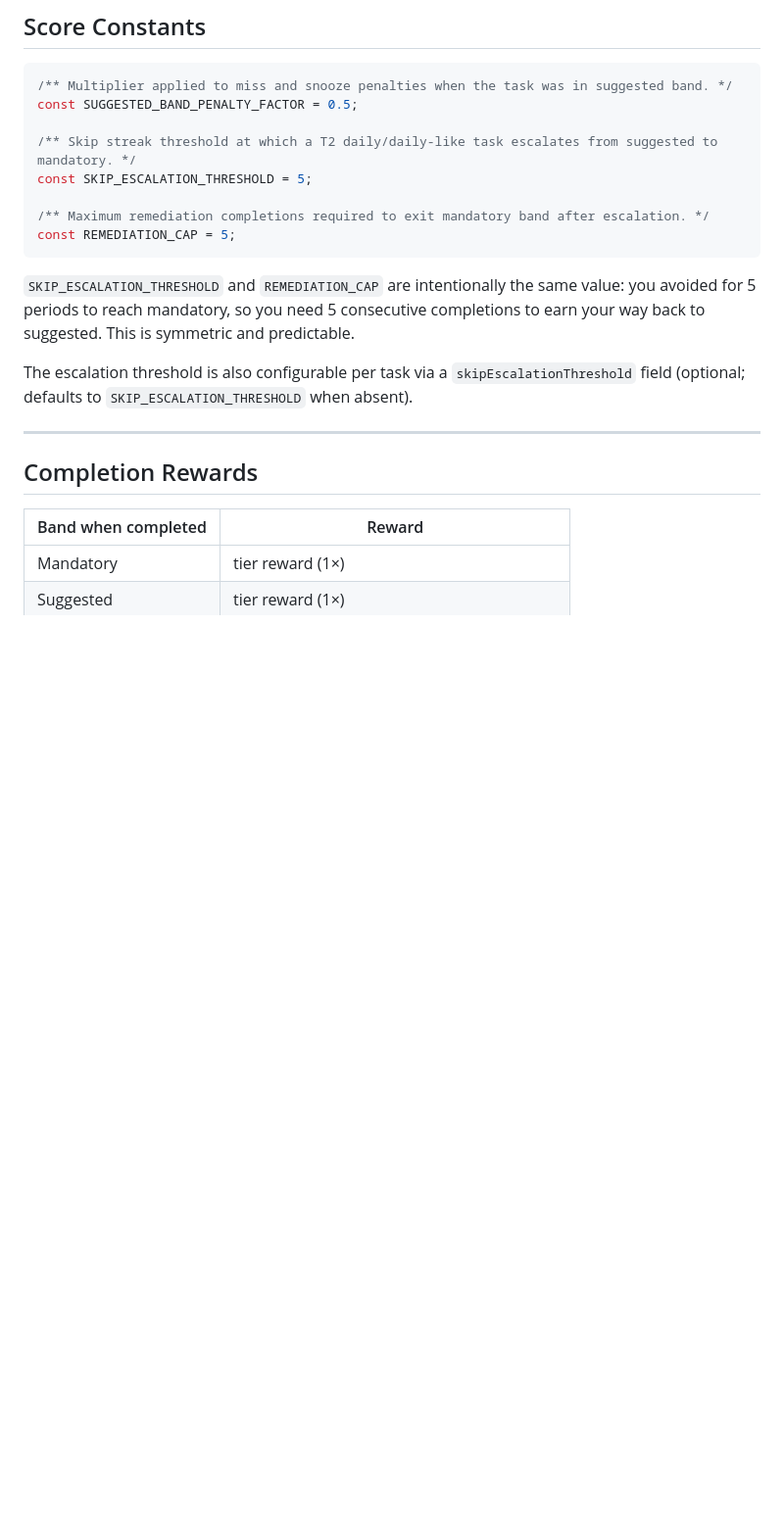
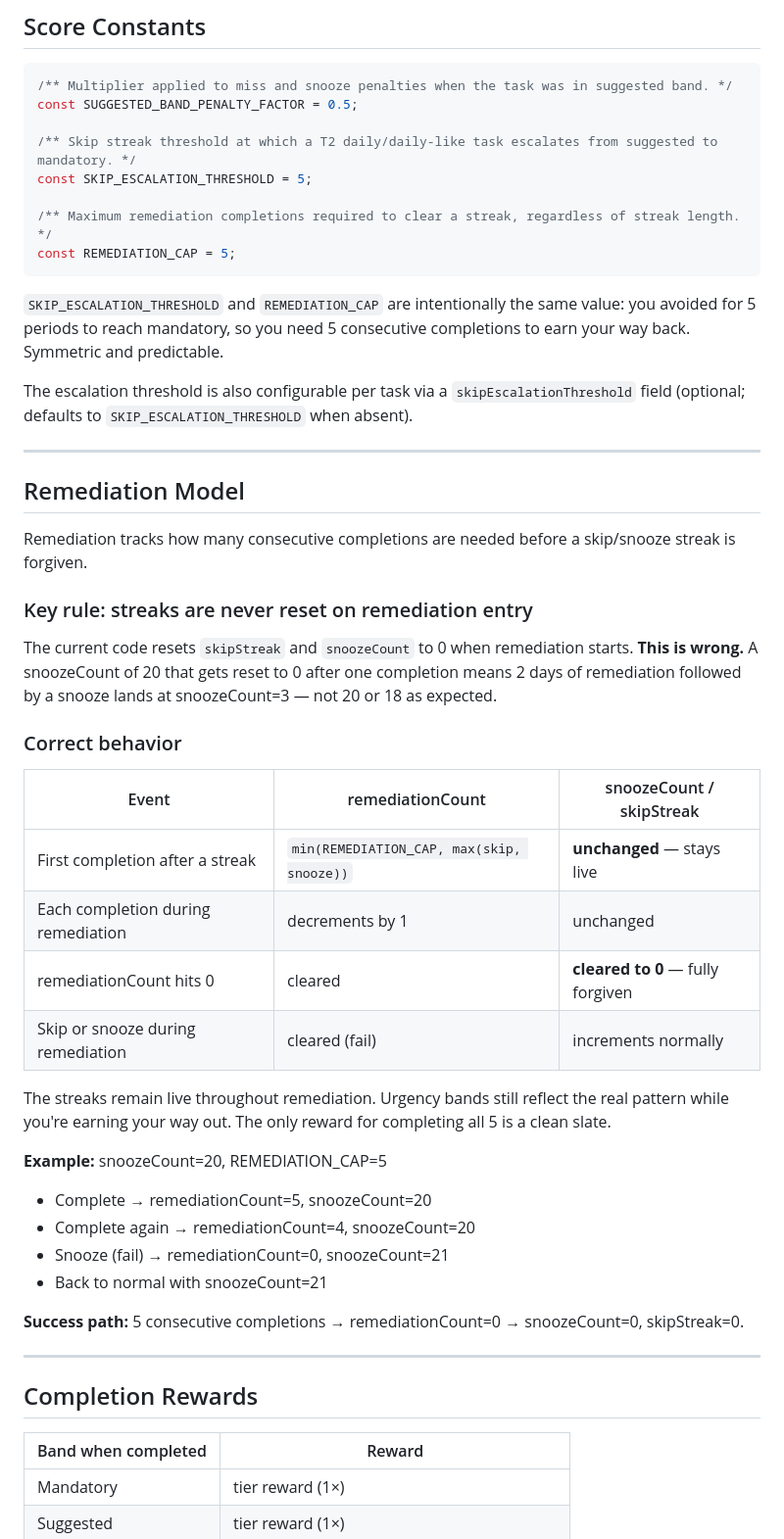
Before and after one commit to bdemann/the-bureau, a Markdown page: docs/scoring-redesign.md, the part around one of its changes. Shown at 98% size. Rendered like a GitHub page; blank space fills up the shorter version.

Commit message:
docs: remediation model — preserve streaks during remediation
Fixes the wrong behavior: current code resets snoozeCount/skipStreak to 0
on remediation entry, so snooze=20 → 2 days remediation → snooze again
would land at snoozeCount=3 instead of 21.

Correct model: streaks stay live throughout remediation. remediationCount
caps at 5 and decrements per completion. Only on full completion (count=0)
are streaks cleared. On fail (skip/snooze), streaks increment normally and
remediation is over.

Co-Authored-By: Claude Sonnet 4.6 <noreply@anthropic.com>

````diff
--- a/docs/scoring-redesign.md
+++ b/docs/scoring-redesign.md
@@ -65,13 +65,42 @@ const SUGGESTED_BAND_PENALTY_FACTOR = 0.5;
 /** Skip streak threshold at which a T2 daily/daily-like task escalates from suggested to mandatory. */
 const SKIP_ESCALATION_THRESHOLD = 5;
 
-/** Maximum remediation completions required to exit mandatory band after escalation. */
+/** Maximum remediation completions required to clear a streak, regardless of streak length. */
 const REMEDIATION_CAP = 5;
 ```
 
-`SKIP_ESCALATION_THRESHOLD` and `REMEDIATION_CAP` are intentionally the same value: you avoided for 5 periods to reach mandatory, so you need 5 consecutive completions to earn your way back to suggested. This is symmetric and predictable.
+`SKIP_ESCALATION_THRESHOLD` and `REMEDIATION_CAP` are intentionally the same value: you avoided for 5 periods to reach mandatory, so you need 5 consecutive completions to earn your way back. Symmetric and predictable.
 
 The escalation threshold is also configurable per task via a `skipEscalationThreshold` field (optional; defaults to `SKIP_ESCALATION_THRESHOLD` when absent).
+
+---
+
+## Remediation Model
+
+Remediation tracks how many consecutive completions are needed before a skip/snooze streak is forgiven.
+
+### Key rule: streaks are never reset on remediation entry
+
+The current code resets `skipStreak` and `snoozeCount` to 0 when remediation starts. **This is wrong.** A snoozeCount of 20 that gets reset to 0 after one completion means 2 days of remediation followed by a snooze lands at snoozeCount=3 — not 20 or 18 as expected.
+
+### Correct behavior
+
+| Event | remediationCount | snoozeCount / skipStreak |
+|-------|-----------------|--------------------------|
+| First completion after a streak | `min(REMEDIATION_CAP, max(skip, snooze))` | **unchanged** — stays live |
+| Each completion during remediation | decrements by 1 | unchanged |
+| remediationCount hits 0 | cleared | **cleared to 0** — fully forgiven |
+| Skip or snooze during remediation | cleared (fail) | increments normally |
+
+The streaks remain live throughout remediation. Urgency bands still reflect the real pattern while you're earning your way out. The only reward for completing all 5 is a clean slate.
+
+**Example:** snoozeCount=20, REMEDIATION_CAP=5
+- Complete → remediationCount=5, snoozeCount=20
+- Complete again → remediationCount=4, snoozeCount=20
+- Snooze (fail) → remediationCount=0, snoozeCount=21
+- Back to normal with snoozeCount=21
+
+**Success path:** 5 consecutive completions → remediationCount=0 → snoozeCount=0, skipStreak=0.
 
 ---
 
````
Also changed, not shown: other parts of docs/scoring-redesign.md (+5 -2 lines).
